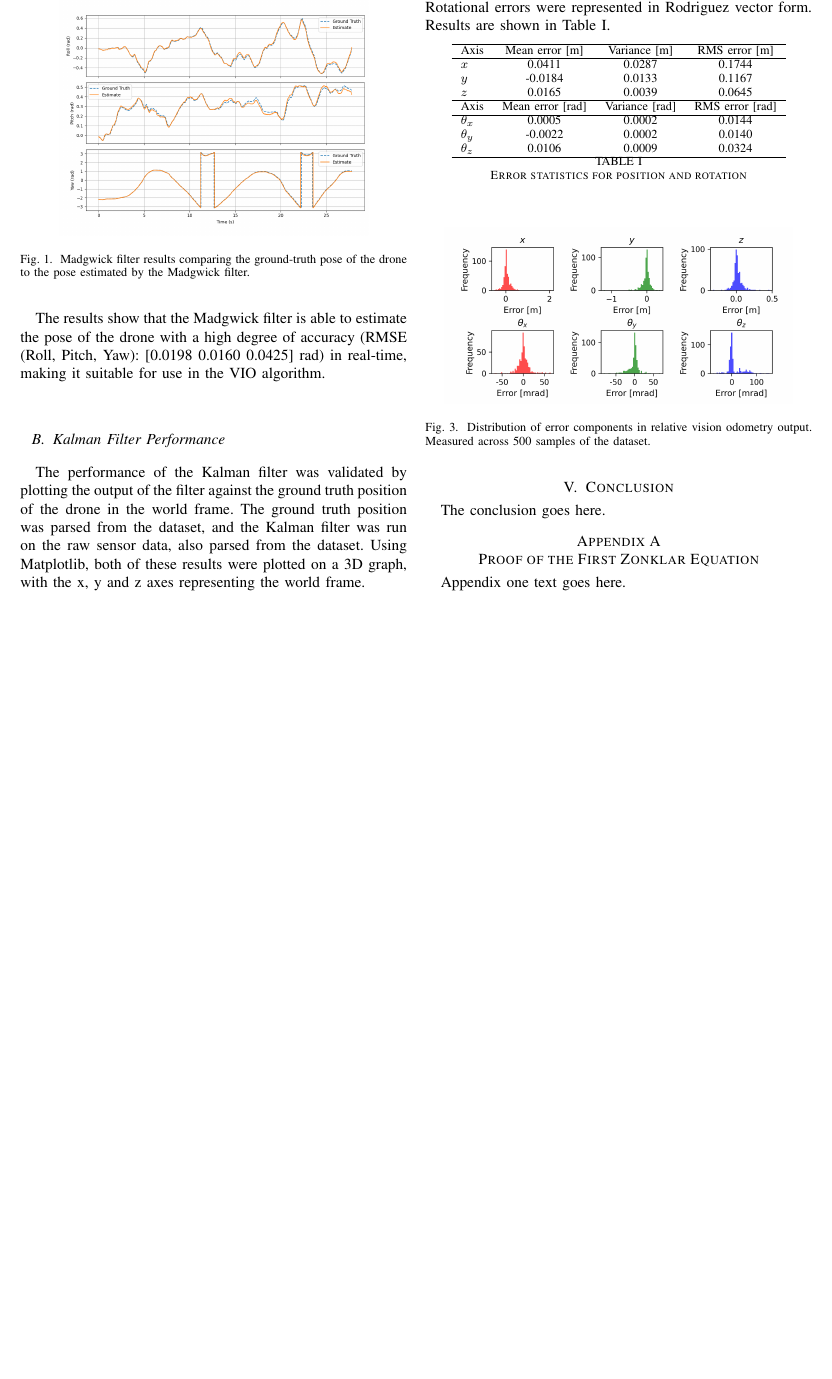
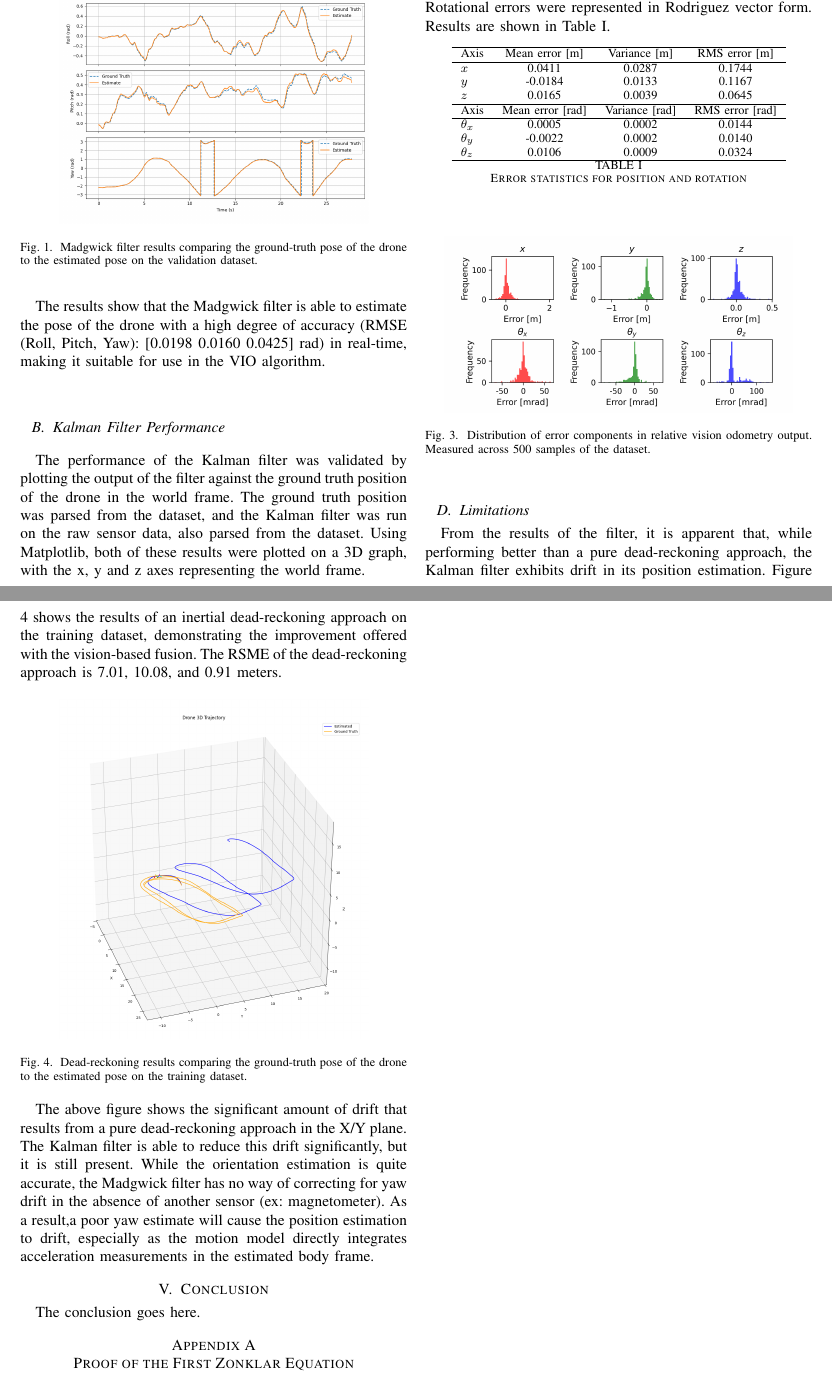
Before and after one commit to sahil-kale/fpv-drone-vio, a LaTeX paper (report/bare_jrnl_transmag.tex, which reads report/orientation_results.tex, report/results_general.tex): part of page 4 of 5 before the commit and two parts of pages 4 and 5 of 5 after it, the two joined at a grey line, cut so that both start at the same text, the shorter picture padded with empty space. Compiled offline with pdfLaTeX; a missing font is replaced by an installed copy or a similar font; a LaTeX package or settings file that is missing is left out.

Commit message:
Add in results general.tex

```diff
--- a/report/orientation_results.tex
+++ b/report/orientation_results.tex
@@ -6,7 +6,7 @@ The drone pose estimation from the IMU is required to be accurate for the purpos
 \begin{figure}[H]
     \centering
     \includegraphics[width=0.8\linewidth]{figures/madgwick_results.png}
-    \caption{Madgwick filter results comparing the ground-truth pose of the drone to the pose estimated by the Madgwick filter.}
+    \caption{Madgwick filter results comparing the ground-truth pose of the drone to the estimated pose on the validation dataset.}
     \label{fig:madgwick_results}
 \end{figure}
 
--- /dev/null
+++ b/report/results_general.tex
@@ -0,0 +1,16 @@
+\documentclass[bare_jrnl_transmag]{subfiles}
+\begin{document}
+\subsection{Limitations}
+From the results of the filter, it is apparent that, while performing better than a pure dead-reckoning approach, the Kalman filter exhibits drift in its position estimation. Figure \ref{fig:dead_reackoning} shows the results of an inertial dead-reckoning approach on the training dataset, demonstrating the improvement offered with the vision-based fusion. The RSME of the dead-reckoning approach is 7.01, 10.08, and 0.91 meters.
+
+\begin{figure}[H]
+    \centering
+    \includegraphics[width=0.8\linewidth]{figures/dead_reckoning_results_training.png}
+    \caption{Dead-reckoning results comparing the ground-truth pose of the drone to the estimated pose on the training dataset.}
+    \label{fig:dead_reackoning}
+\end{figure}
+
+The above figure shows the significant amount of drift that results from a pure dead-reckoning approach in the X/Y plane. The Kalman filter is able to reduce this drift significantly, but it is still present. While the orientation estimation is quite accurate, the Madgwick filter has no way of correcting for yaw drift in the absence of another sensor (ex: magnetometer). As a result,a poor yaw estimate will cause the position estimation to drift, especially as the motion model directly integrates acceleration measurements in the estimated body frame.
+
+
+\end{document}
```
Also changed, not shown: report/bare_jrnl_transmag.tex (+1 -0 lines), report/figures/dead_reckoning_results_training.png (added), 1 other file.
